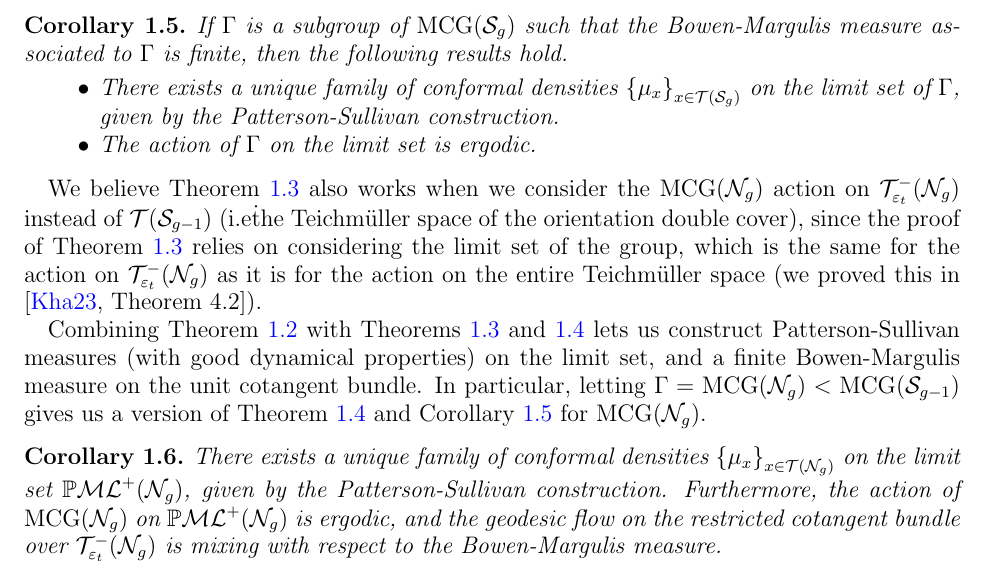
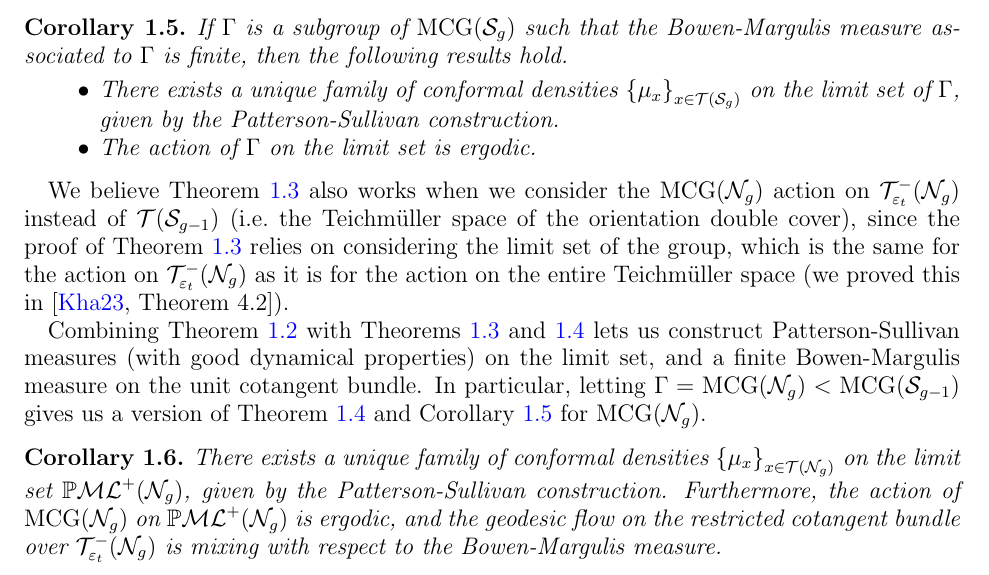
Before and after one commit to sayantangkhan/geodesics-in-thin-part, a LaTeX paper (main.tex, which reads introduction.tex): part of page 3 of 54, cut so that both start at the same text. Compiled offline with pdfLaTeX.

Commit message:
Fixed typo

```diff
--- a/introduction.tex
+++ b/introduction.tex
@@ -96,7 +96,7 @@ As a corollary of the Theorem \ref{thm:mixing-bms}, we get the following results
   \end{itemize}
 \end{corollary}
 
-We believe Theorem \ref{thm:bms-finite} also works when we consider the $\mcg(\no_g)$ action on $\systole(\no_g)$ instead of $\teich(\os_{g-1})$ (i.e\. the Teichmüller space of the orientation double cover), since the proof of Theorem \ref{thm:bms-finite} relies on considering the limit set of the group, which is the same for the action on $\systole(\no_g)$ as it is for the action on the entire Teichmüller space (we proved this in \cite[Theorem 4.2]{limitsetkhan}).
+We believe Theorem \ref{thm:bms-finite} also works when we consider the $\mcg(\no_g)$ action on $\systole(\no_g)$ instead of $\teich(\os_{g-1})$ (i.e.\ the Teichmüller space of the orientation double cover), since the proof of Theorem \ref{thm:bms-finite} relies on considering the limit set of the group, which is the same for the action on $\systole(\no_g)$ as it is for the action on the entire Teichmüller space (we proved this in \cite[Theorem 4.2]{limitsetkhan}).
 
 Combining Theorem \ref{thm:statistical-convex-cocompactness} with Theorems \ref{thm:bms-finite} and \ref{thm:mixing-bms} lets us construct Patterson-Sullivan measures (with good dynamical properties) on the limit set, and a finite Bowen-Margulis measure on the unit cotangent bundle.
 % In particular, \textcite{CGTY} show that the construction of Patterson-Sullivan measures for statistically convex-cocompact subgroups of the mapping class groups leads to a finite geodesic flow invariant measure (i.e.\ the Bowen-Margulis measure) on the tangent bundle, and \textcite{gekhtman2023dynamics} show that finite Bowen-Margulis measure implies mixing of the geodesic flow in this setting.
```
